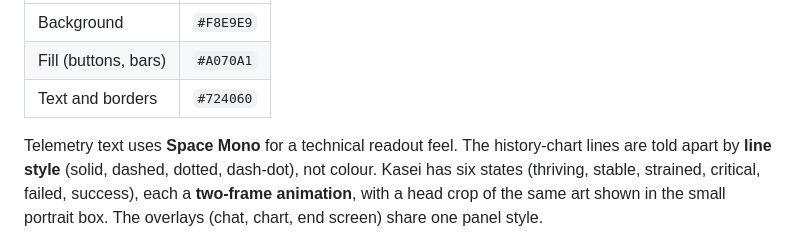
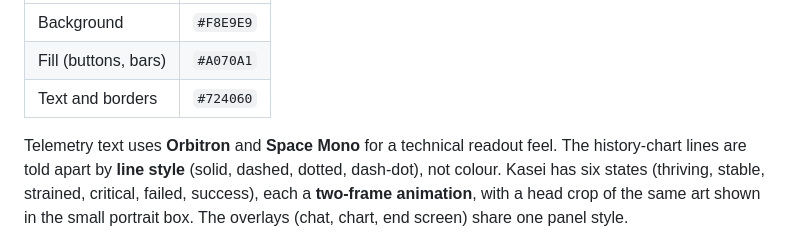
Before and after one commit to tanzeemsakib/kasei-crossstitch-nasa-space-apps-challenge-2026, a Markdown page: README.md, the part around the change. Rendered like a GitHub page.

```diff
--- a/README.md
+++ b/README.md
@@ -141,7 +141,7 @@ palette:
 | Fill (buttons, bars) | `#A070A1` |
 | Text and borders | `#724060` |
 
-Telemetry text uses **Space Mono** for a technical readout feel. The
+Telemetry text uses **Orbitron** and **Space Mono** for a technical readout feel. The
 history-chart lines are told apart by **line style** (solid, dashed, dotted,
 dash-dot), not colour. Kasei has six states (thriving, stable, strained,
 critical, failed, success), each a **two-frame animation**, with a head crop
```
